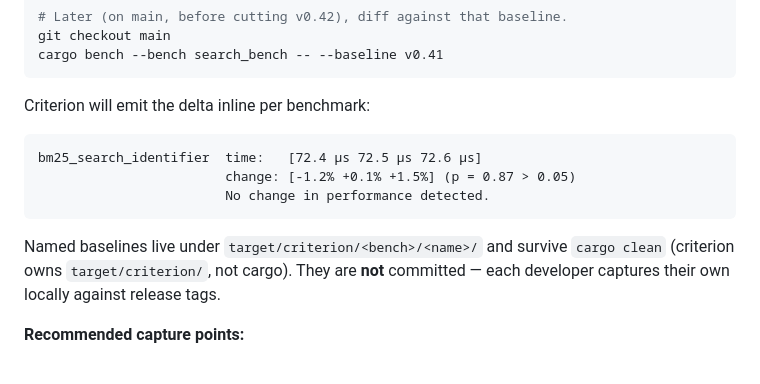
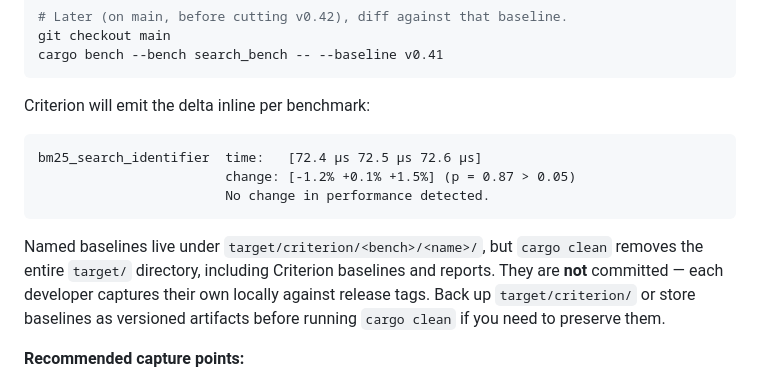
Before and after one commit to ferax564/codixing, a Markdown page: benchmarks/results/README.md, the part around the change. Rendered like a GitHub page.

Commit message:
Address benchmark docs review feedback

````diff
--- a/benchmarks/results/README.md
+++ b/benchmarks/results/README.md
@@ -31,15 +31,18 @@ cargo bench --bench search_bench -- --baseline v0.41
 
 Criterion will emit the delta inline per benchmark:
 
-```
+```text
 bm25_search_identifier  time:   [72.4 µs 72.5 µs 72.6 µs]
                         change: [-1.2% +0.1% +1.5%] (p = 0.87 > 0.05)
                         No change in performance detected.
 ```
 
-Named baselines live under `target/criterion/<bench>/<name>/` and survive
-`cargo clean` (criterion owns `target/criterion/`, not cargo). They are **not**
-committed — each developer captures their own locally against release tags.
+Named baselines live under `target/criterion/<bench>/<name>/`, but
+`cargo clean` removes the entire `target/` directory, including Criterion
+baselines and reports. They are **not** committed — each developer captures
+their own locally against release tags. Back up `target/criterion/` or store
+baselines as versioned artifacts before running `cargo clean` if you need to
+preserve them.
 
 **Recommended capture points:**
 
````
Also changed, not shown: CLAUDE.md (+2 -2 lines).
